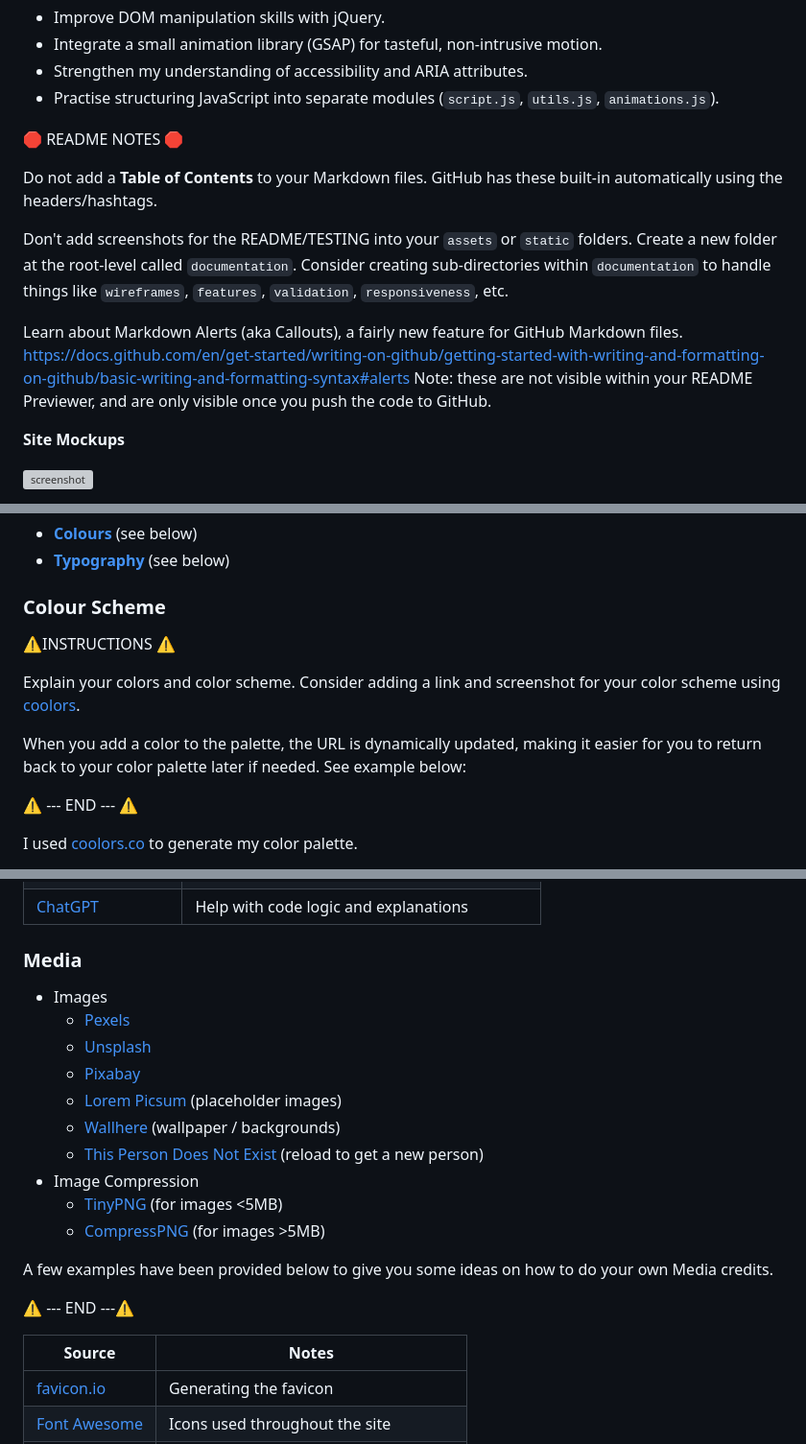
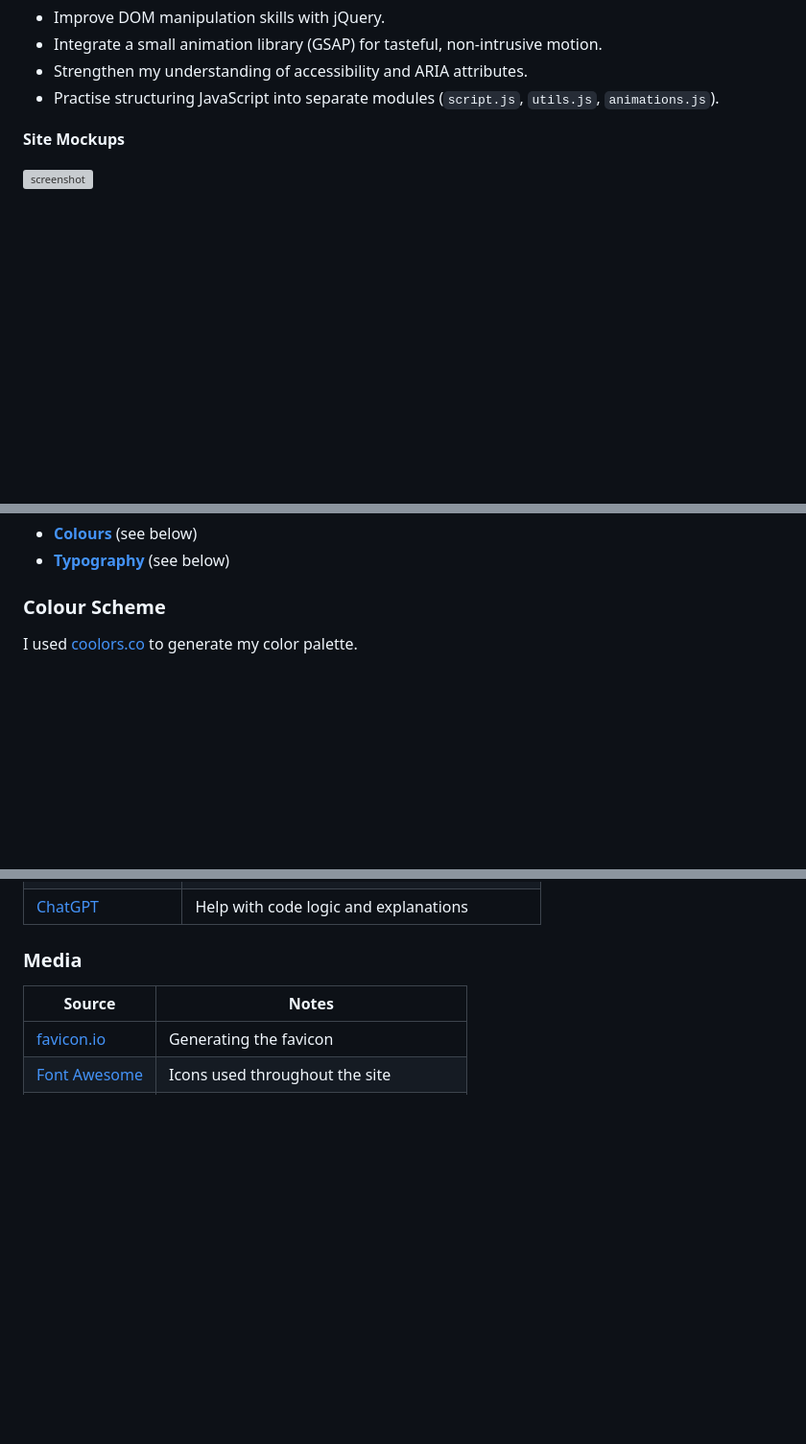
Before and after one commit to KC-85/World-Wide-Weather-App, a Markdown page: README.md, 3 parts joined by grey strips. Shown: that part at 96% size. GitHub-like rendering; blank space fills up the shorter version; grey boxes are pictures that could not be loaded.

Commit message:
Delete template instructions

```diff
--- a/README.md
+++ b/README.md
@@ -34,16 +34,6 @@ From a learning perspective, this project gave me the opportunity to:
 - Integrate a small animation library (GSAP) for tasteful, non-intrusive motion.
 - Strengthen my understanding of accessibility and ARIA attributes.
 - Practise structuring JavaScript into separate modules (`script.js`, `utils.js`, `animations.js`).
-
-🛑 README NOTES 🛑
-
-Do not add a **Table of Contents** to your Markdown files. GitHub has these built-in automatically using the headers/hashtags.
-
-Don't add screenshots for the README/TESTING into your `assets` or `static` folders. Create a new folder at the root-level called `documentation`. Consider creating sub-directories within `documentation` to handle things like `wireframes`, `features`, `validation`, `responsiveness`, etc.
-
-Learn about Markdown Alerts (aka Callouts), a fairly new feature for GitHub Markdown files.
-https://docs.github.com/en/get-started/writing-on-github/getting-started-with-writing-and-formatting-on-github/basic-writing-and-formatting-syntax#alerts
-Note: these are not visible within your README Previewer, and are only visible once you push the code to GitHub.
 
 **Site Mockups**
 
@@ -128,14 +118,6 @@ source: [World-Wide-Weather-App amiresponsive](https://ui.dev/amiresponsive?url=
 - **[Typography](#typography)** (see below)
 
 ### Colour Scheme
-
-⚠️INSTRUCTIONS ⚠️
-
-Explain your colors and color scheme. Consider adding a link and screenshot for your color scheme using [coolors](https://coolors.co/generate).
-
-When you add a color to the palette, the URL is dynamically updated, making it easier for you to return back to your color palette later if needed. See example below:
-
-⚠️ --- END --- ⚠️
 
 I used [coolors.co](https://coolors.co/e0f7fa-b2ebf2-333333-000000-ffffff) to generate my color palette.
 
@@ -302,21 +284,6 @@ There are no remaining major differences between the local version when compared
 
 ### Media
 
-- Images
-    - [Pexels](https://www.pexels.com)
-    - [Unsplash](https://unsplash.com)
-    - [Pixabay](https://pixabay.com)
-    - [Lorem Picsum](https://picsum.photos) (placeholder images)
-    - [Wallhere](https://wallhere.com) (wallpaper / backgrounds)
-    - [This Person Does Not Exist](https://thispersondoesnotexist.com) (reload to get a new person)
-- Image Compression
-    - [TinyPNG](https://tinypng.com) (for images <5MB)
-    - [CompressPNG](https://compresspng.com) (for images >5MB)
-
-A few examples have been provided below to give you some ideas on how to do your own Media credits.
-
-⚠️ --- END ---⚠️
-
 | Source | Notes |
 | --- | --- |
 | [favicon.io](https://favicon.io) | Generating the favicon |
```
Also changed, not shown: TESTING.md (+0 -18 lines).
